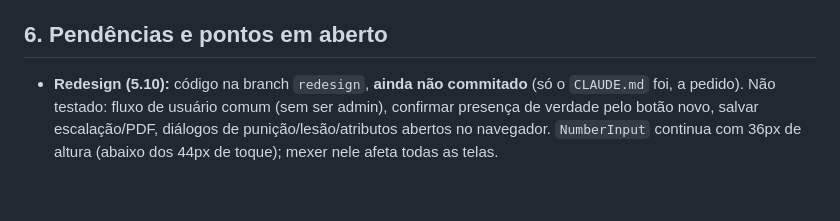
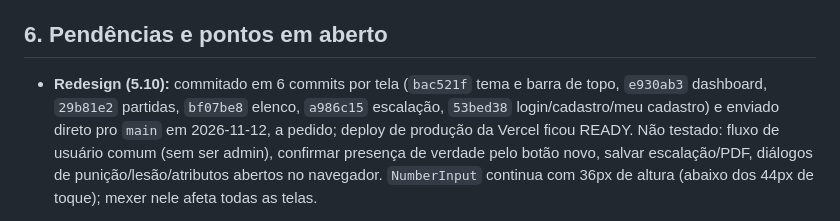
Before and after one commit to GustavoLisboa0/Statistics-Suprema-Corte-FC, a Markdown page: .claude/CLAUDE.md, the part around the change. Rendered like a GitHub page; blank space fills up the shorter version.

Commit message:
docs: record the redesign commits in CLAUDE.md
Co-Authored-By: Claude Opus 5.5 <noreply@anthropic.com>

```diff
--- a/.claude/CLAUDE.md
+++ b/.claude/CLAUDE.md
@@ -1192,8 +1192,11 @@ botões outline/ghost, pontuação solta em partidas.
 
 ## 6. Pendências e pontos em aberto
 
-- **Redesign (5.10):** código na branch `redesign`, **ainda não commitado**
-  (só o `CLAUDE.md` foi, a pedido). Não testado: fluxo de usuário comum
+- **Redesign (5.10):** commitado em 6 commits por tela (`bac521f` tema e
+  barra de topo, `e930ab3` dashboard, `29b81e2` partidas, `bf07be8` elenco,
+  `a986c15` escalação, `53bed38` login/cadastro/meu cadastro) e enviado
+  direto pro `main` em 2026-11-12, a pedido; deploy de produção da Vercel
+  ficou READY. Não testado: fluxo de usuário comum
   (sem ser admin), confirmar presença de verdade pelo botão novo, salvar
   escalação/PDF, diálogos de punição/lesão/atributos abertos no navegador.
   `NumberInput` continua com 36px de altura (abaixo dos 44px de toque);
```
